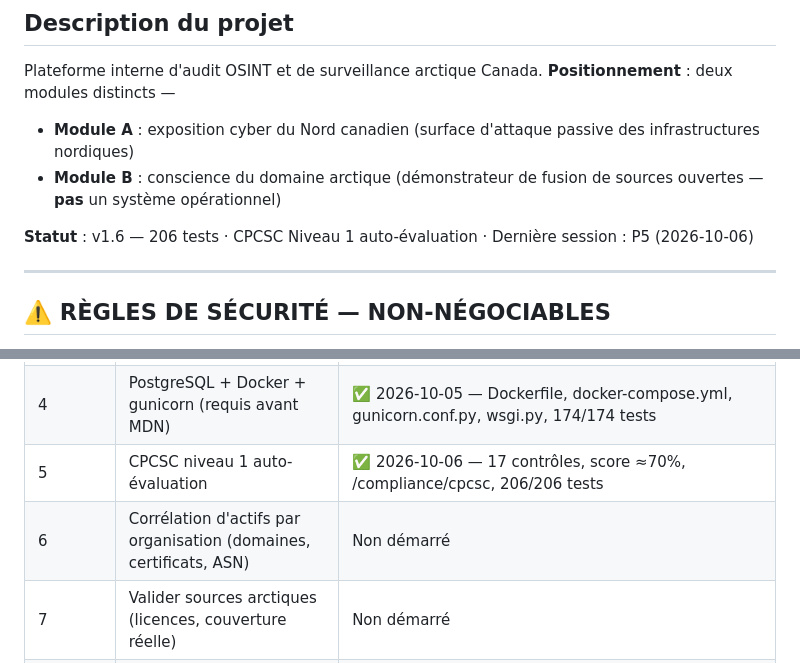
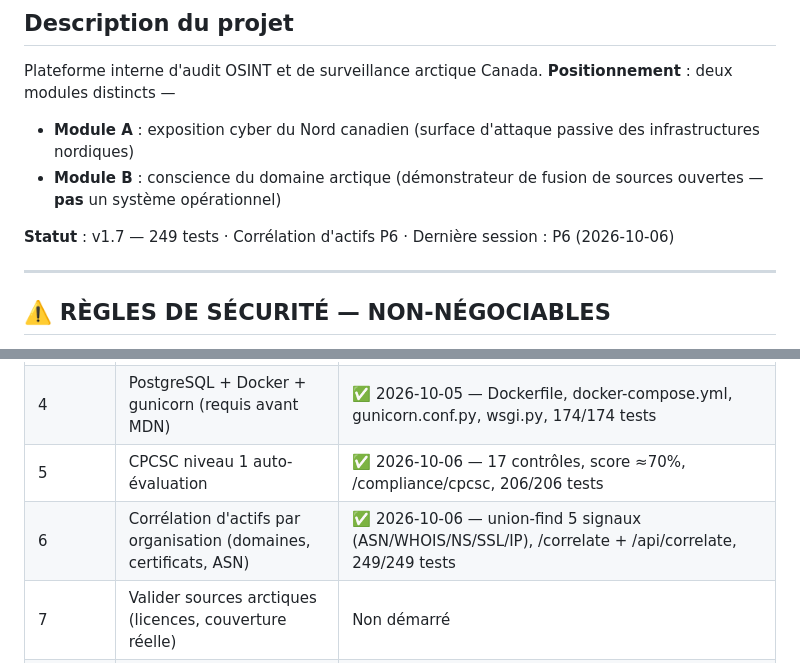
Before and after one commit to robkira01-max/sentinelle-nord, a Markdown page: CLAUDE.md, 2 parts joined by grey strips. Rendered like a GitHub page.

Commit message:
chore(docs): mark P6 done, bump to v1.7 — 249 tests
Co-Authored-By: Claude Sonnet 4.6 <noreply@anthropic.com>
Claude-Session: https://claude.ai/code/session_01EVVWENi4Gr44F9HdgZarvX

```diff
--- a/CLAUDE.md
+++ b/CLAUDE.md
@@ -7,7 +7,7 @@ Plateforme interne d'audit OSINT et de surveillance arctique Canada.
 - **Module A** : exposition cyber du Nord canadien (surface d'attaque passive des infrastructures nordiques)
 - **Module B** : conscience du domaine arctique (démonstrateur de fusion de sources ouvertes — **pas** un système opérationnel)
 
-**Statut** : v1.6 — 206 tests · CPCSC Niveau 1 auto-évaluation · Dernière session : P5 (2026-10-06)
+**Statut** : v1.7 — 249 tests · Corrélation d'actifs P6 · Dernière session : P6 (2026-10-06)
 
 ---
 
@@ -231,7 +231,7 @@ Compte admin : voir `.env` (jamais dans ce fichier).
 | 3 | Plafonner le score à 10, ajouter EPSS, documenter la méthode | ✅ 2026-10-04 — EPSS dans `Finding`, multiplicateurs ×1.2/×1.5, enrichissement FIRST.org dans `cve_collector`, cap confirmé `min(s,10)` |
 | 4 | PostgreSQL + Docker + gunicorn (requis avant MDN) | ✅ 2026-10-05 — Dockerfile, docker-compose.yml, gunicorn.conf.py, wsgi.py, 174/174 tests |
 | 5 | CPCSC niveau 1 auto-évaluation | ✅ 2026-10-06 — 17 contrôles, score ≈70%, /compliance/cpcsc, 206/206 tests |
-| 6 | Corrélation d'actifs par organisation (domaines, certificats, ASN) | Non démarré |
+| 6 | Corrélation d'actifs par organisation (domaines, certificats, ASN) | ✅ 2026-10-06 — union-find 5 signaux (ASN/WHOIS/NS/SSL/IP), /correlate + /api/correlate, 249/249 tests |
 | 7 | Valider sources arctiques (licences, couverture réelle) | Non démarré |
 | 8 | STIX/TAXII, export SIEM, rapports FR/EN | ✅ 2026-10-04 — `build_html(lang="fr"|"en")`, `_LABELS` dict, `--lang` CLI, 5 tests bilingues |
 
```
